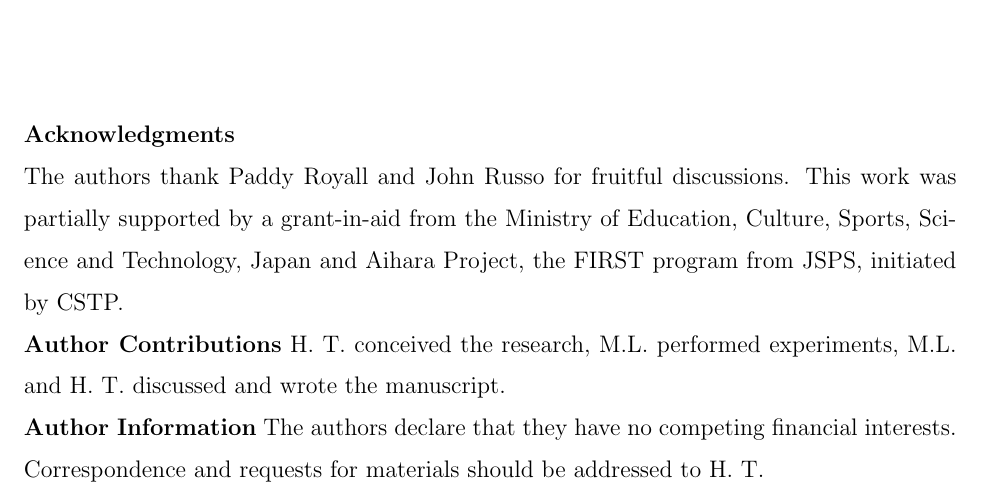
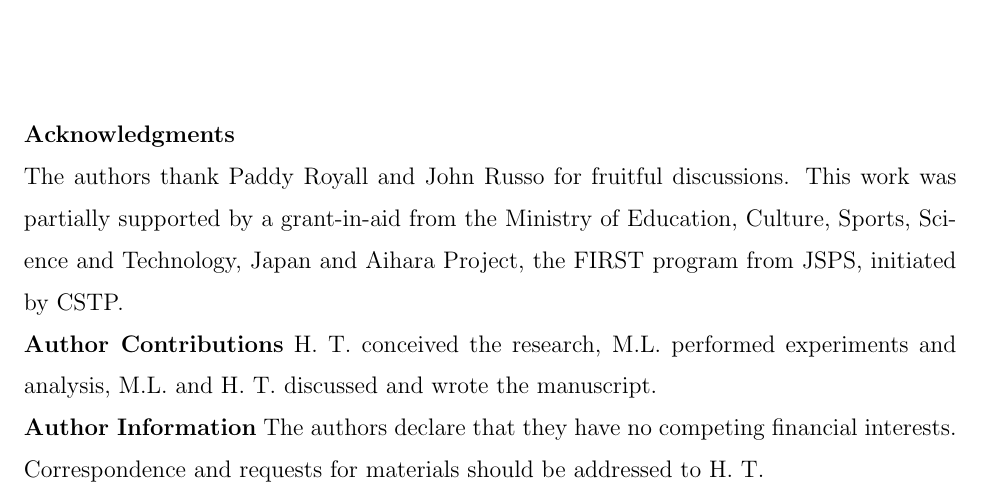
Before and after one commit to MathieuLeocmach/ico_dyn, a LaTeX paper (glass.tex): part of page 14 of 18, cut so that both start at the same text. Compiled offline with pdfLaTeX.

Commit message:
performed experiments *and analysis*

```diff
--- a/glass.tex
+++ b/glass.tex
@@ -164,8 +164,7 @@ Aihara Project, the FIRST program from JSPS, initiated by CSTP.
 
 \noindent
 {\bf Author Contributions}
-H. T. conceived the research, M.L. performed experiments, M.L. and H. T. discussed and
-wrote the manuscript.
+H. T. conceived the research, M.L. performed experiments and analysis, M.L. and H. T. discussed and wrote the manuscript.
 
 \sloppy
 \noindent
```
Also changed, not shown: glass.tex (2 more changed lines).
